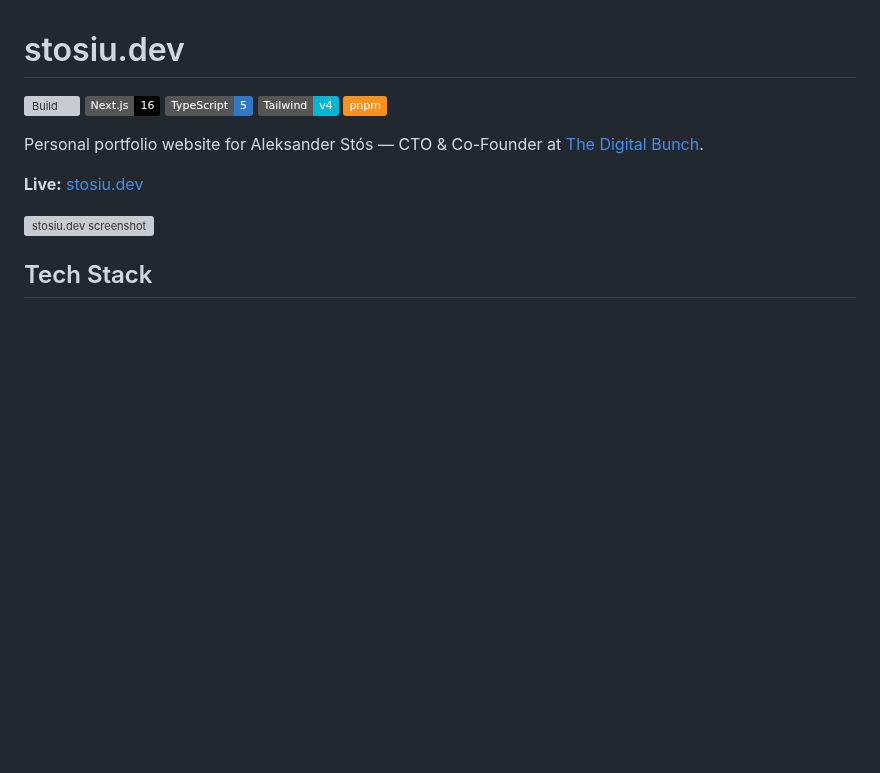
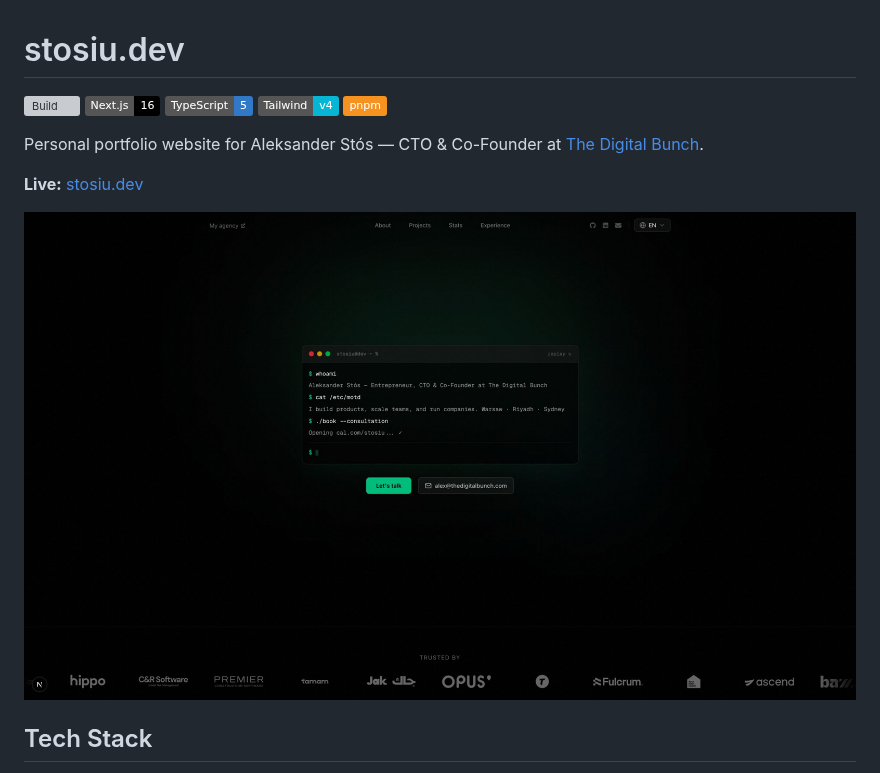
Before and after one commit to Stosiu/nextjs-developer-portfolio, a Markdown page: README.md, the part around the change. Drawn GitHub-style; pictures changed too: public/screenshot.jpg (added); badges without logos; blank space fills up the shorter version; grey boxes are pictures that could not be loaded.

Commit message:
feat: optimize screenshot to JPG, add console greeting with repo link

```diff
--- a/README.md
+++ b/README.md
@@ -10,7 +10,7 @@ Personal portfolio website for Aleksander Stós — CTO & Co-Founder at [The Dig
 
 **Live:** [stosiu.dev](https://stosiu.dev)
 
-![stosiu.dev screenshot](public/screenshot.png)
+![stosiu.dev screenshot](public/screenshot.jpg)
 
 ## Tech Stack
 
```
Also changed, not shown: 2 other files.
